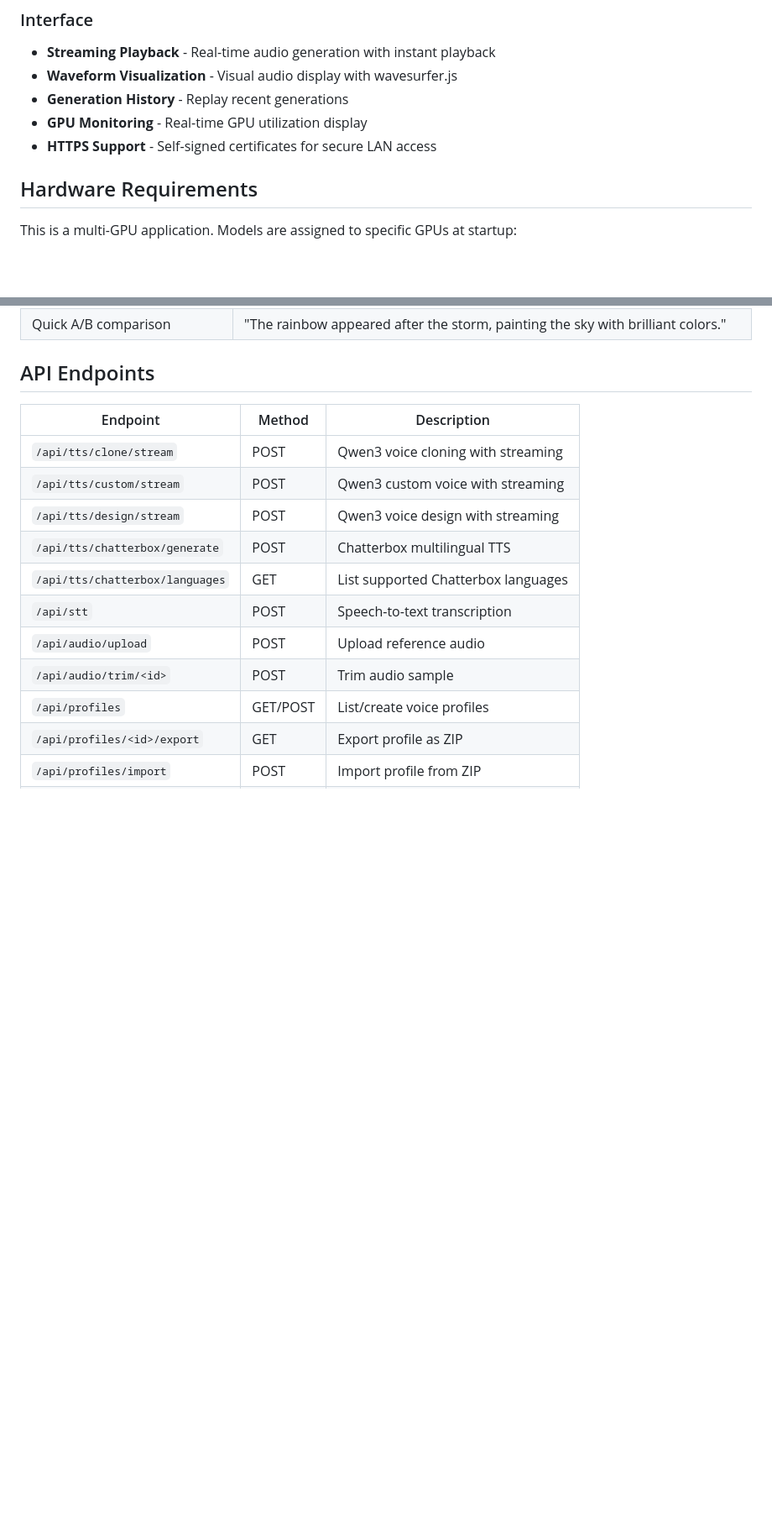
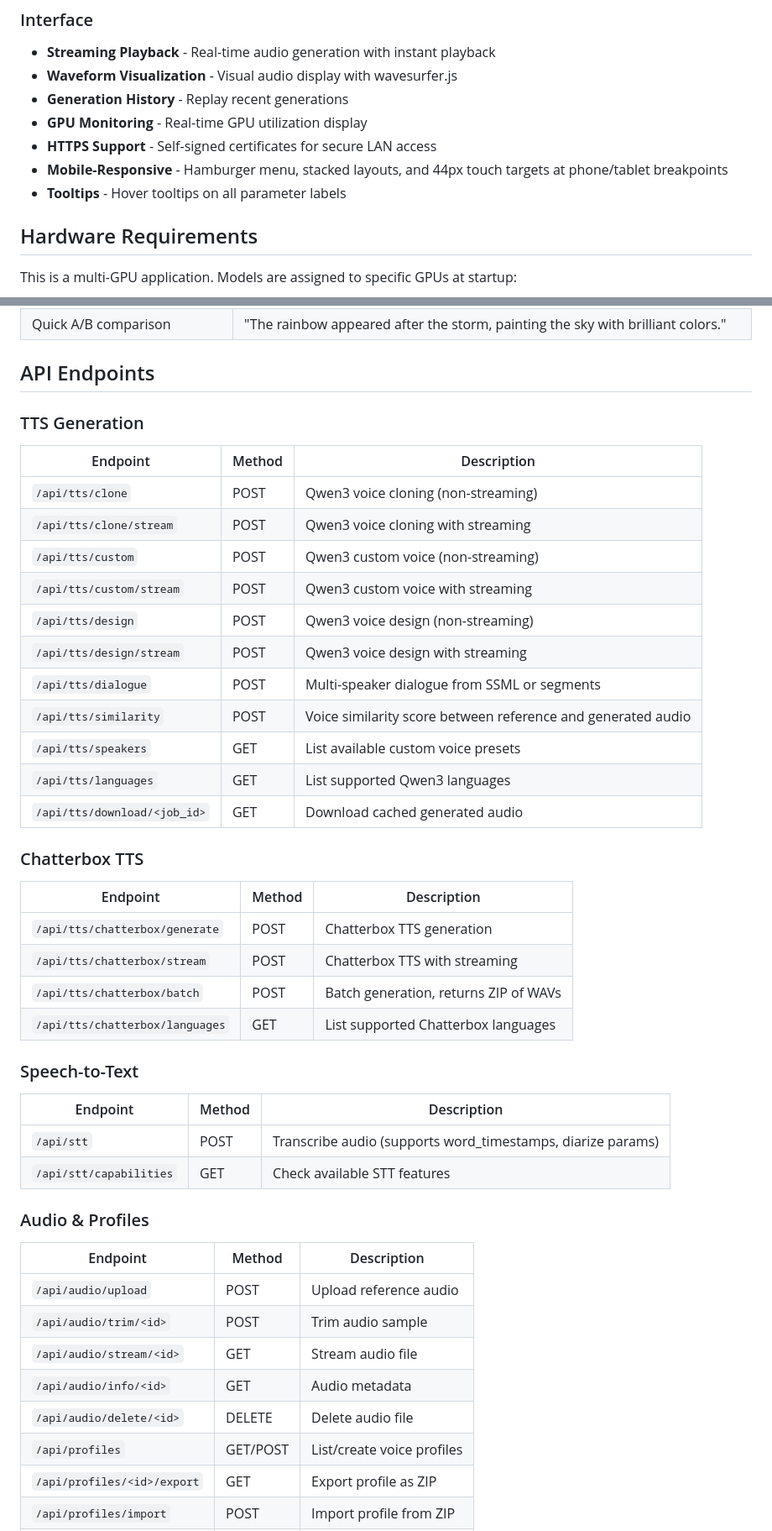
Before and after one commit to jrtorrez31337/pyvs, a Markdown page: README.md, 2 parts joined by grey strips. Shown at 84% size. Rendered like a GitHub page; blank space fills up the shorter version.

```diff
--- a/README.md
+++ b/README.md
@@ -38,6 +60,8 @@ See [v0.1](https://github.com/jrtorrez31337/pyvs/releases/tag/v0.1) for the init
 - **Generation History** - Replay recent generations
 - **GPU Monitoring** - Real-time GPU utilization display
 - **HTTPS Support** - Self-signed certificates for secure LAN access
+- **Mobile-Responsive** - Hamburger menu, stacked layouts, and 44px touch targets at phone/tablet breakpoints
+- **Tooltips** - Hover tooltips on all parameter labels
 
 ## Hardware Requirements
 
@@ -161,16 +197,47 @@ Good sentences for evaluating voice quality and testing TTS output:
 
 ## API Endpoints
 
+### TTS Generation
+
 | Endpoint | Method | Description |
 |----------|--------|-------------|
+| `/api/tts/clone` | POST | Qwen3 voice cloning (non-streaming) |
 | `/api/tts/clone/stream` | POST | Qwen3 voice cloning with streaming |
+| `/api/tts/custom` | POST | Qwen3 custom voice (non-streaming) |
 | `/api/tts/custom/stream` | POST | Qwen3 custom voice with streaming |
+| `/api/tts/design` | POST | Qwen3 voice design (non-streaming) |
 | `/api/tts/design/stream` | POST | Qwen3 voice design with streaming |
-| `/api/tts/chatterbox/generate` | POST | Chatterbox multilingual TTS |
+| `/api/tts/dialogue` | POST | Multi-speaker dialogue from SSML or segments |
+| `/api/tts/similarity` | POST | Voice similarity score between reference and generated audio |
+| `/api/tts/speakers` | GET | List available custom voice presets |
+| `/api/tts/languages` | GET | List supported Qwen3 languages |
+| `/api/tts/download/<job_id>` | GET | Download cached generated audio |
+
+### Chatterbox TTS
+
+| Endpoint | Method | Description |
+|----------|--------|-------------|
+| `/api/tts/chatterbox/generate` | POST | Chatterbox TTS generation |
+| `/api/tts/chatterbox/stream` | POST | Chatterbox TTS with streaming |
+| `/api/tts/chatterbox/batch` | POST | Batch generation, returns ZIP of WAVs |
 | `/api/tts/chatterbox/languages` | GET | List supported Chatterbox languages |
-| `/api/stt` | POST | Speech-to-text transcription |
+
+### Speech-to-Text
+
+| Endpoint | Method | Description |
+|----------|--------|-------------|
+| `/api/stt` | POST | Transcribe audio (supports word_timestamps, diarize params) |
+| `/api/stt/capabilities` | GET | Check available STT features |
+
+### Audio & Profiles
+
+| Endpoint | Method | Description |
+|----------|--------|-------------|
 | `/api/audio/upload` | POST | Upload reference audio |
 | `/api/audio/trim/<id>` | POST | Trim audio sample |
+| `/api/audio/stream/<id>` | GET | Stream audio file |
+| `/api/audio/info/<id>` | GET | Audio metadata |
+| `/api/audio/delete/<id>` | DELETE | Delete audio file |
 | `/api/profiles` | GET/POST | List/create voice profiles |
 | `/api/profiles/<id>/export` | GET | Export profile as ZIP |
 | `/api/profiles/import` | POST | Import profile from ZIP |
```
Also changed, not shown: other parts of README.md (+47 -13 lines).
